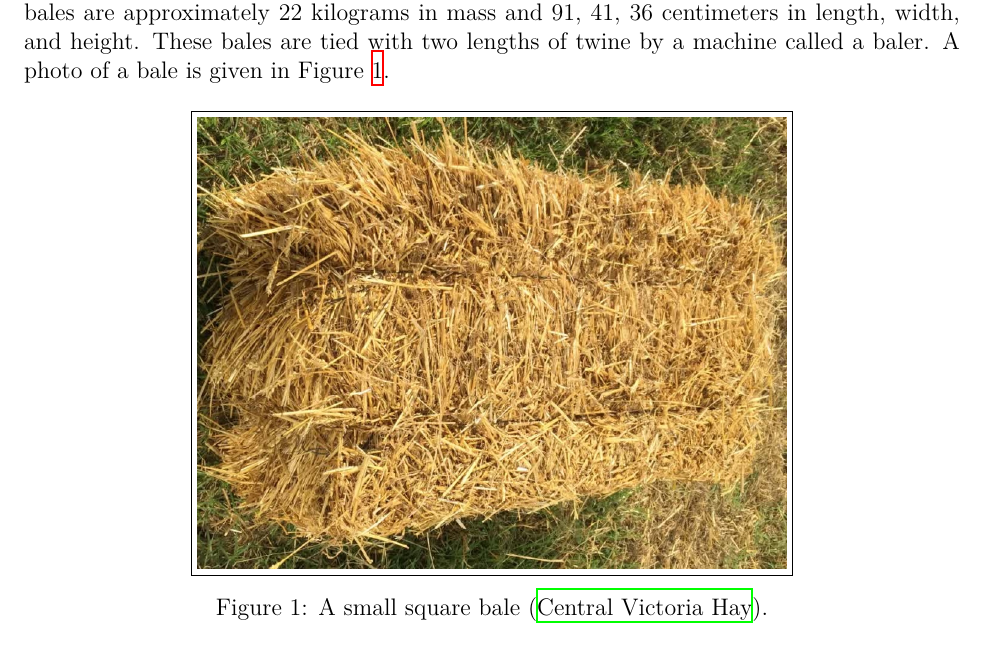
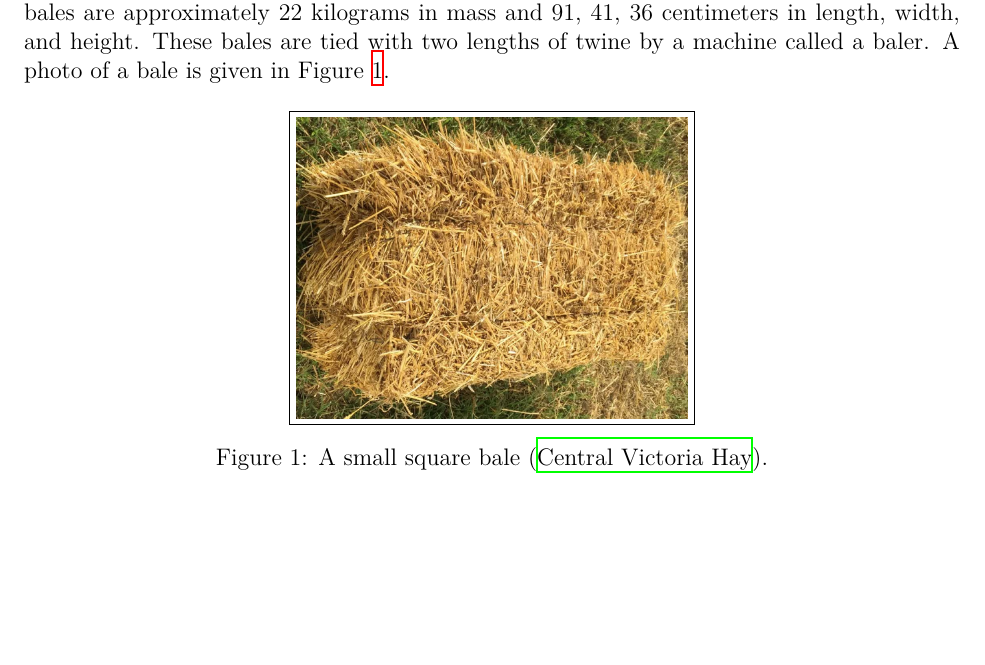
Before and after one commit to Aqawma/math-ia-isak, a LaTeX document (ia_main.tex, which reads introduction.tex): part of page 3 of 4, cut so that both start at the same text, the shorter picture padded with empty space. Compiled offline with XeLaTeX.

Commit message:
Auto-commit: changes detected at 2026-11-16 18:40:36

```diff
--- a/introduction.tex
+++ b/introduction.tex
@@ -4,7 +4,7 @@ I have spent my entire life living on a hay farm, where we make small square bal
 
 \begin{figure}
 	\centering
-	\fbox{\includegraphics[scale=.3]{haybale.jpg}}
+	\fbox{\includegraphics[scale=.2]{haybale.jpg}}
 	\caption{A small square bale \parencite{StrawBales2024}.}
 	\label{im:haybale}
 \end{figure}
```
Also changed, not shown: ia_main.pdf.
